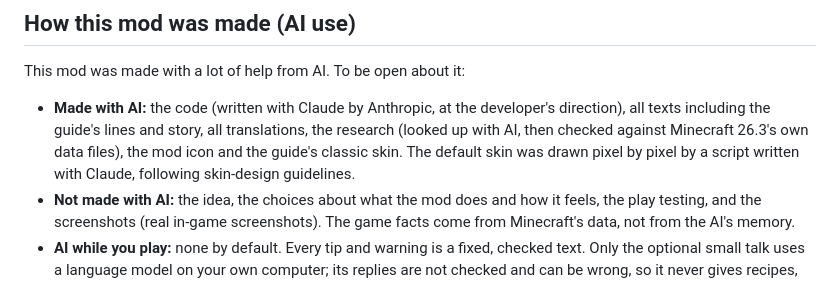
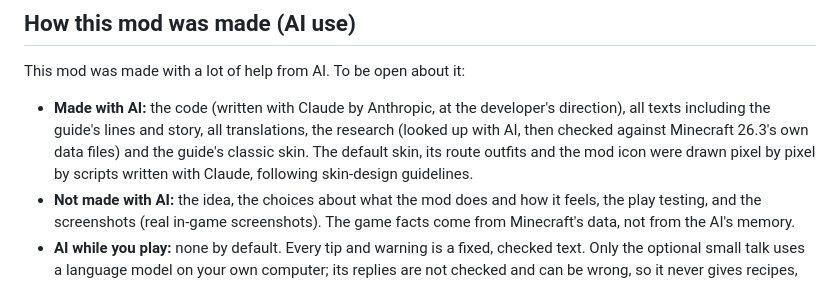
Before and after one commit to visserdavid/survival-assistant, a Markdown page: docs/listing/description.md, the part around the change. GitHub-like rendering.

```diff
--- a/docs/listing/description.md
+++ b/docs/listing/description.md
@@ -127,8 +127,8 @@ This mod was made with a lot of help from AI. To be open about it:
 
 - **Made with AI:** the code (written with Claude by Anthropic, at the developer's direction), all texts
   including the guide's lines and story, all translations, the research (looked up with AI, then checked
-  against Minecraft 26.3's own data files), the mod icon and the guide's classic skin. The default skin was
-  drawn pixel by pixel by a script written with Claude, following skin-design guidelines.
+  against Minecraft 26.3's own data files) and the guide's classic skin. The default skin, its route outfits
+  and the mod icon were drawn pixel by pixel by scripts written with Claude, following skin-design guidelines.
 - **Not made with AI:** the idea, the choices about what the mod does and how it feels, the play testing, and
   the screenshots (real in-game screenshots). The game facts come from Minecraft's data, not from the AI's memory.
 - **AI while you play:** none by default. Every tip and warning is a fixed, checked text. Only the optional
```
Also changed, not shown: CLAUDE.md (+2 -1 lines), README.md (+5 -5 lines), docs/images/SurvivalAssistant.jpg (deleted), docs/images/icon-512.png, 2 other files.
